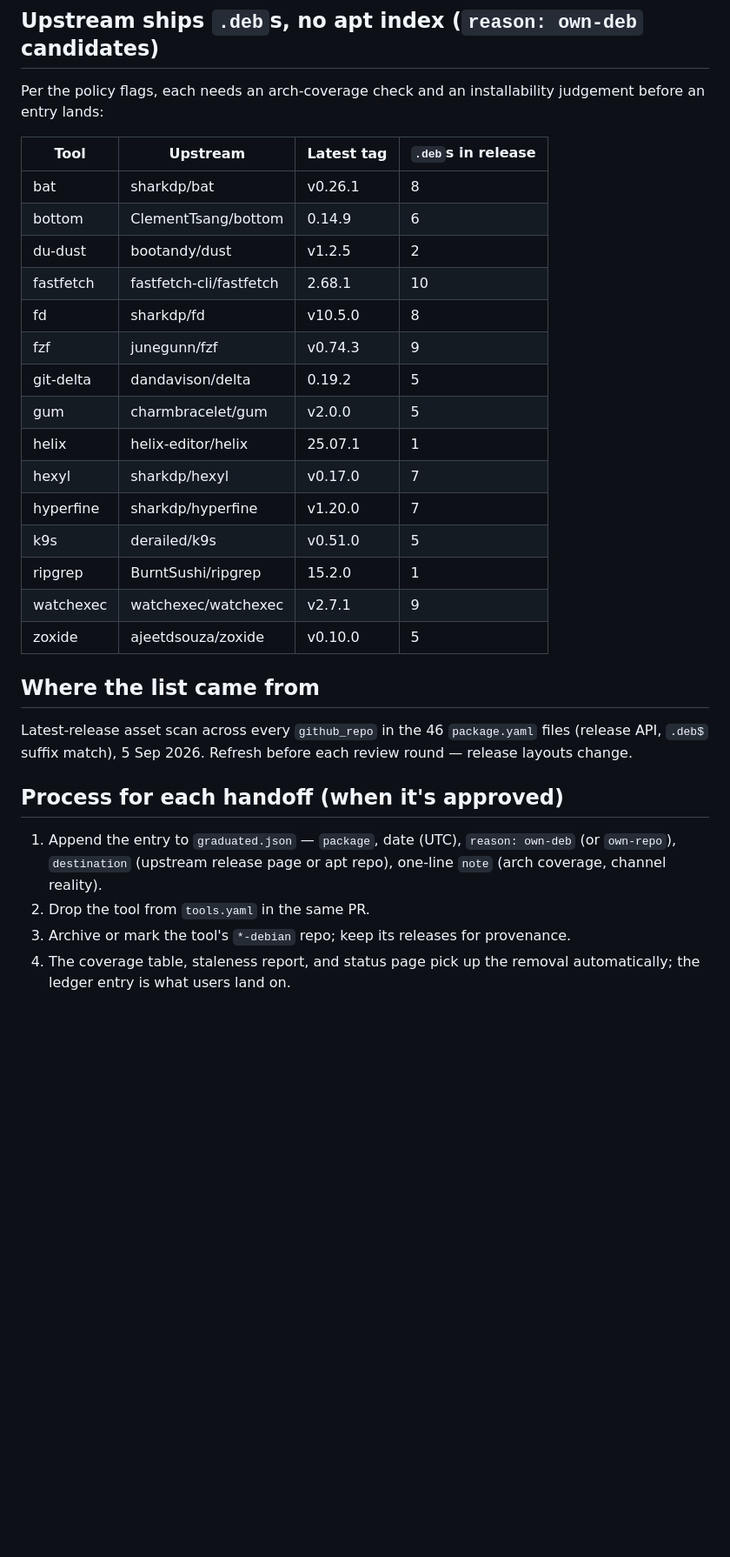
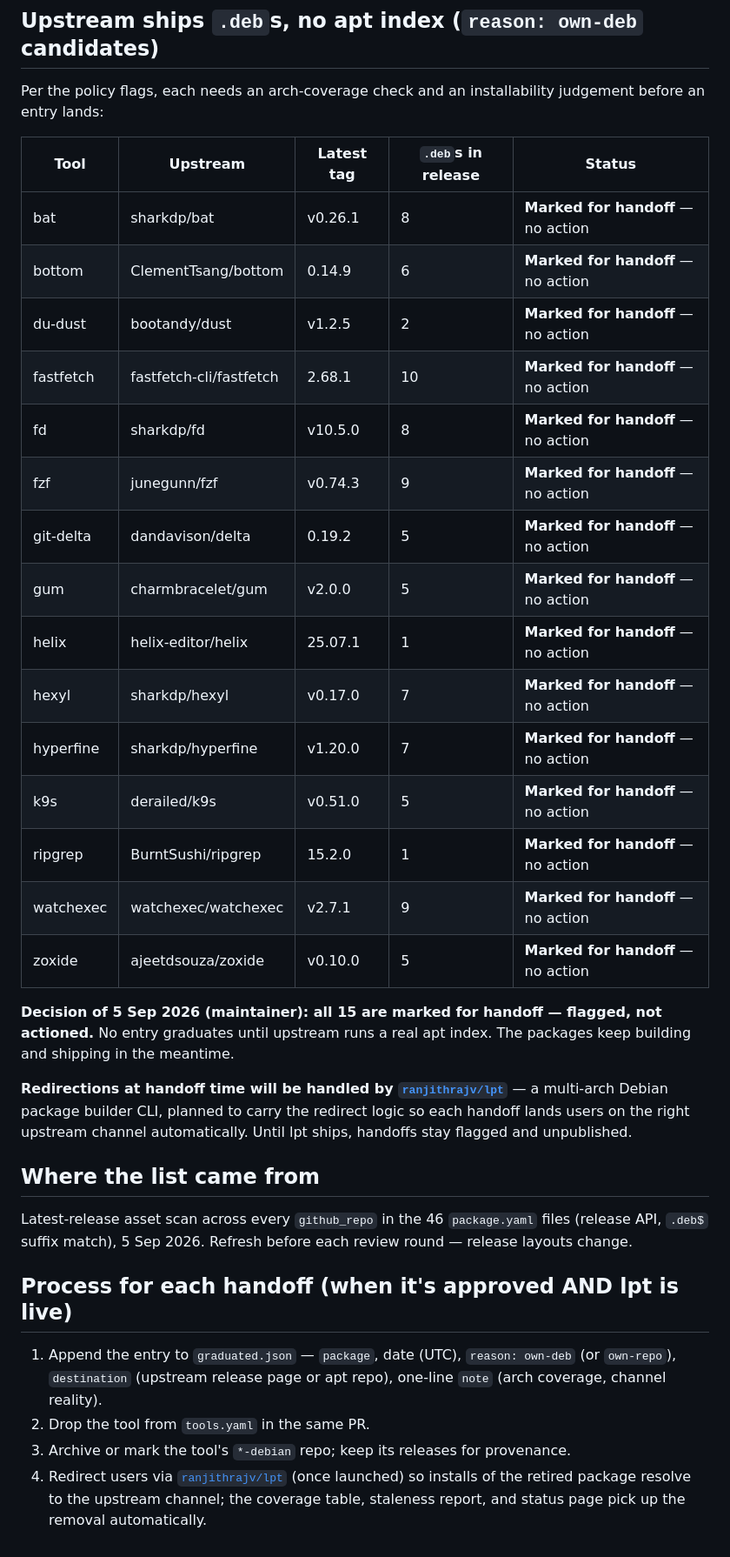
Before and after one commit to latest-debs/apt-repo, a Markdown page: UPSTREAM-DEB-HANDOFFS.md, the part around one of its changes. Shown at 87% size. GitHub-like rendering; blank space fills up the shorter version.

Commit message:
handoffs: mark all 15 own-deb candidates - flagged, no action; redirections deferred to lpt

```diff
--- a/UPSTREAM-DEB-HANDOFFS.md
+++ b/UPSTREAM-DEB-HANDOFFS.md
@@ -34,23 +34,33 @@ matrix:
 Per the policy flags, each needs an arch-coverage check and an
 installability judgement before an entry lands:
 
-| Tool | Upstream | Latest tag | `.deb`s in release |
-|---|---|---|---|
-| bat | sharkdp/bat | v0.26.1 | 8 |
-| bottom | ClementTsang/bottom | 0.14.9 | 6 |
-| du-dust | bootandy/dust | v1.2.5 | 2 |
-| fastfetch | fastfetch-cli/fastfetch | 2.68.1 | 10 |
-| fd | sharkdp/fd | v10.5.0 | 8 |
-| fzf | junegunn/fzf | v0.74.3 | 9 |
-| git-delta | dandavison/delta | 0.19.2 | 5 |
-| gum | charmbracelet/gum | v2.0.0 | 5 |
-| helix | helix-editor/helix | 25.07.1 | 1 |
-| hexyl | sharkdp/hexyl | v0.17.0 | 7 |
-| hyperfine | sharkdp/hyperfine | v1.20.0 | 7 |
-| k9s | derailed/k9s | v0.51.0 | 5 |
-| ripgrep | BurntSushi/ripgrep | 15.2.0 | 1 |
-| watchexec | watchexec/watchexec | v2.7.1 | 9 |
-| zoxide | ajeetdsouza/zoxide | v0.10.0 | 5 |
+| Tool | Upstream | Latest tag | `.deb`s in release | Status |
+|---|---|---|---|---|
+| bat | sharkdp/bat | v0.26.1 | 8 | **Marked for handoff** — no action |
+| bottom | ClementTsang/bottom | 0.14.9 | 6 | **Marked for handoff** — no action |
+| du-dust | bootandy/dust | v1.2.5 | 2 | **Marked for handoff** — no action |
+| fastfetch | fastfetch-cli/fastfetch | 2.68.1 | 10 | **Marked for handoff** — no action |
+| fd | sharkdp/fd | v10.5.0 | 8 | **Marked for handoff** — no action |
+| fzf | junegunn/fzf | v0.74.3 | 9 | **Marked for handoff** — no action |
+| git-delta | dandavison/delta | 0.19.2 | 5 | **Marked for handoff** — no action |
+| gum | charmbracelet/gum | v2.0.0 | 5 | **Marked for handoff** — no action |
+| helix | helix-editor/helix | 25.07.1 | 1 | **Marked for handoff** — no action |
+| hexyl | sharkdp/hexyl | v0.17.0 | 7 | **Marked for handoff** — no action |
+| hyperfine | sharkdp/hyperfine | v1.20.0 | 7 | **Marked for handoff** — no action |
+| k9s | derailed/k9s | v0.51.0 | 5 | **Marked for handoff** — no action |
+| ripgrep | BurntSushi/ripgrep | 15.2.0 | 1 | **Marked for handoff** — no action |
+| watchexec | watchexec/watchexec | v2.7.1 | 9 | **Marked for handoff** — no action |
+| zoxide | ajeetdsouza/zoxide | v0.10.0 | 5 | **Marked for handoff** — no action |
+
+**Decision of 5 Sep 2026 (maintainer): all 15 are marked for handoff —
+flagged, not actioned.** No entry graduates until upstream runs a real
+apt index. The packages keep building and shipping in the meantime.
+
+**Redirections at handoff time will be handled by
+[`ranjithrajv/lpt`](https://github.com/ranjithrajv/lpt)** — a
+multi-arch Debian package builder CLI, planned to carry the redirect
+logic so each handoff lands users on the right upstream channel
+automatically. Until lpt ships, handoffs stay flagged and unpublished.
 
 ## Where the list came from
 
@@ -58,7 +68,7 @@ Latest-release asset scan across every `github_repo` in the 46
 `package.yaml` files (release API, `.deb$` suffix match), 5 Sep 2026.
 Refresh before each review round — release layouts change.
 
-## Process for each handoff (when it's approved)
+## Process for each handoff (when it's approved AND lpt is live)
 
 1. Append the entry to `graduated.json` — `package`, date (UTC),
    `reason: own-deb` (or `own-repo`), `destination` (upstream release page
@@ -66,5 +76,7 @@ Refresh before each review round — release layouts change.
 2. Drop the tool from `tools.yaml` in the same PR.
 3. Archive or mark the tool's `*-debian` repo; keep its releases for
    provenance.
-4. The coverage table, staleness report, and status page pick up the
-   removal automatically; the ledger entry is what users land on.
+4. Redirect users via [`ranjithrajv/lpt`](https://github.com/ranjithrajv/lpt)
+   (once launched) so installs of the retired package resolve to the
+   upstream channel; the coverage table, staleness report, and status page
+   pick up the removal automatically.
```
Also changed, not shown: other parts of UPSTREAM-DEB-HANDOFFS.md (+1 -1 lines).
